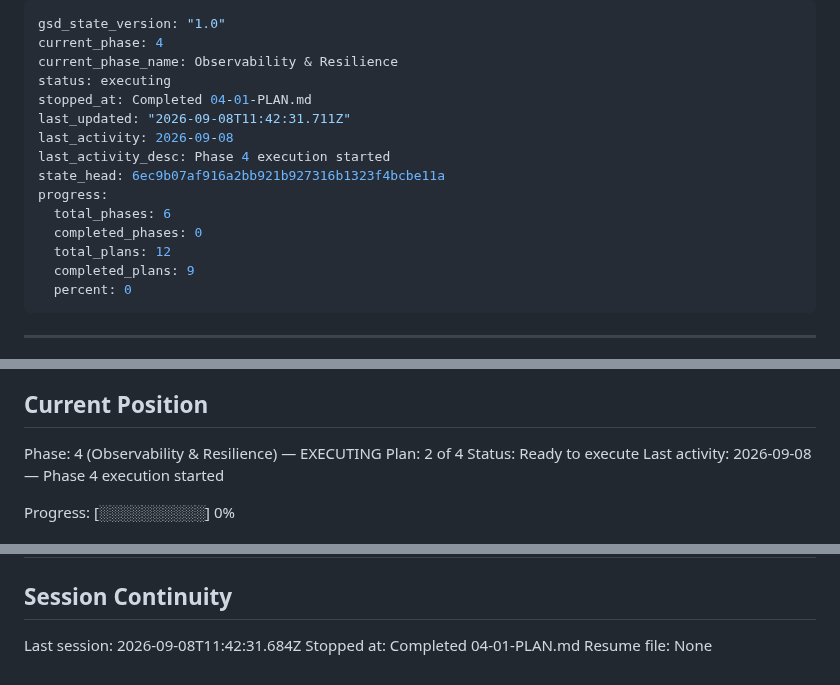
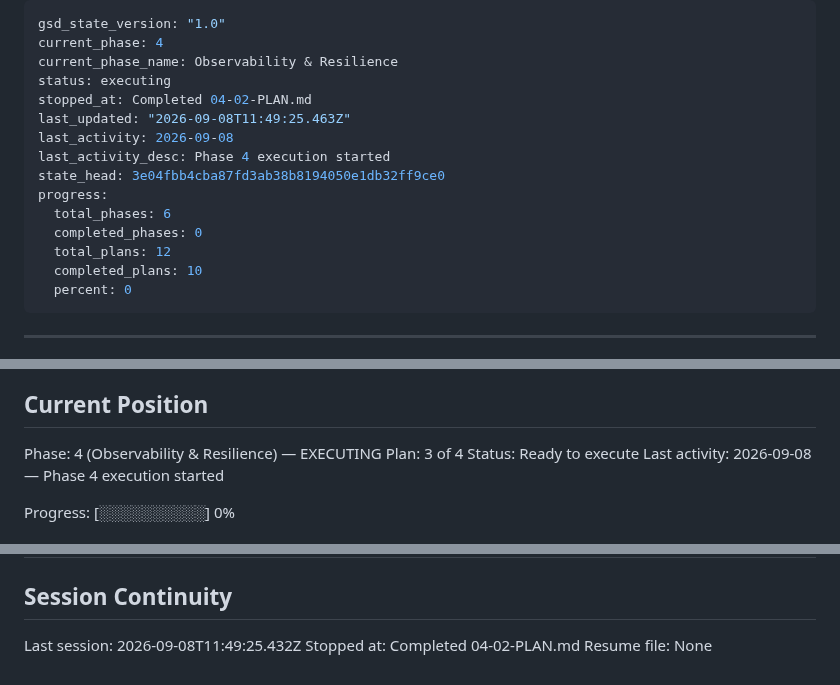
Before and after one commit to phuongddx/llm-gateway, a Markdown page: .planning/STATE.md, 3 parts joined by grey strips. Rendered like a GitHub page.

Commit message:
docs(04-02): complete tenacity retry plan

```diff
--- a/.planning/STATE.md
+++ b/.planning/STATE.md
@@ -3,16 +3,16 @@ gsd_state_version: "1.0"
 current_phase: 4
 current_phase_name: Observability & Resilience
 status: executing
-stopped_at: Completed 04-01-PLAN.md
-last_updated: "2026-09-08T11:42:31.711Z"
+stopped_at: Completed 04-02-PLAN.md
+last_updated: "2026-09-08T11:49:25.463Z"
 last_activity: 2026-09-08
 last_activity_desc: Phase 4 execution started
-state_head: 6ec9b07af916a2bb921b927316b1323f4bcbe11a
+state_head: 3e04fbb4cba87fd3ab38b8194050e1db32ff9ce0
 progress:
   total_phases: 6
   completed_phases: 0
   total_plans: 12
-  completed_plans: 9
+  completed_plans: 10
   percent: 0
 ---
 
@@ -41,7 +41,7 @@ See: .planning/PROJECT.md (updated 2026-09-08)
 ## Current Position
 
 Phase: 4 (Observability & Resilience) — EXECUTING
-Plan: 2 of 4
+Plan: 3 of 4
 Status: Ready to execute
 Last activity: 2026-09-08 — Phase 4 execution started
 
@@ -138,6 +140,6 @@ Items acknowledged and deferred at milestone close, most recent first:
 
 ## Session Continuity
 
-Last session: 2026-09-08T11:42:31.684Z
-Stopped at: Completed 04-01-PLAN.md
+Last session: 2026-09-08T11:49:25.432Z
+Stopped at: Completed 04-02-PLAN.md
 Resume file: None
```
Also changed, not shown: other parts of .planning/STATE.md (+2 -0 lines), .planning/REQUIREMENTS.md (+2 -2 lines), .planning/ROADMAP.md (+3 -3 lines).
